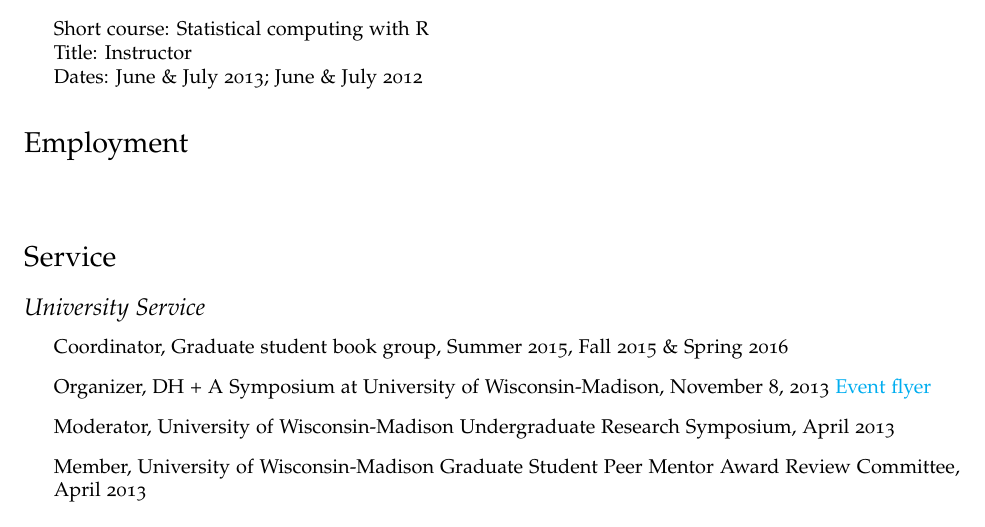
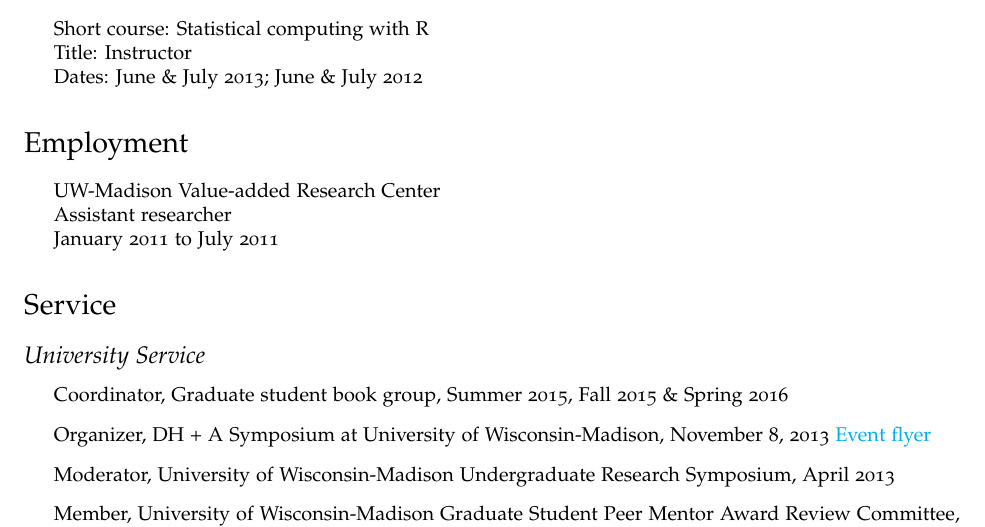
Before and after one commit to fboehm/cv, a LaTeX CV (cv-boehm.tex, which reads cv-employment.tex): part of page 5 of 6, cut so that both start at the same text. Compiled offline with pdfLaTeX; a LaTeX package or settings file that is missing is left out.

Commit message:
added VARC employment

```diff
--- a/cv-employment.tex
+++ b/cv-employment.tex
@@ -1,5 +1,7 @@
 \section*{Employment}
 
 \begin{itemize}
-\item
+\item UW-Madison Value-added Research Center \\
+Assistant researcher \\
+January 2011 to July 2011
 \end{itemize}
```
Also changed, not shown: 1 other file.
